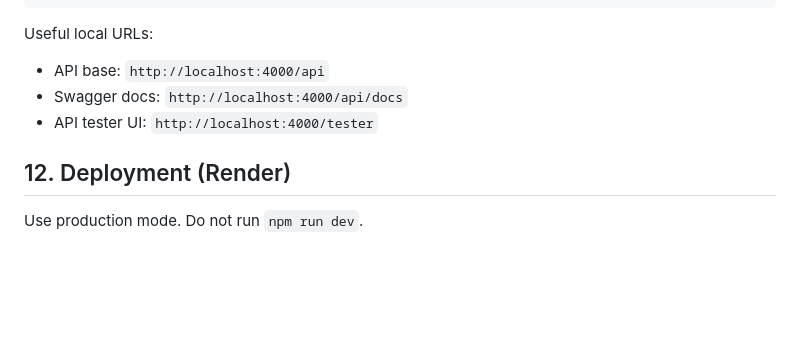
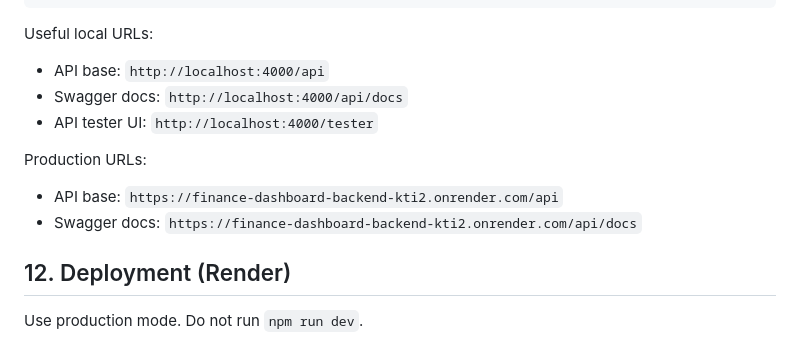
Before and after one commit to 13507-IN/Finance-Dashboard-Backend-, a Markdown page: README.md, the part around the change. GitHub-like rendering; blank space fills up the shorter version.

Commit message:
Add API docs live link in readme

```diff
--- a/README.md
+++ b/README.md
@@ -255,6 +255,11 @@ Useful local URLs:
 - Swagger docs: `http://localhost:4000/api/docs`
 - API tester UI: `http://localhost:4000/tester`
 
+Production URLs:
+
+- API base: `https://finance-dashboard-backend-kti2.onrender.com/api`
+- Swagger docs: `https://finance-dashboard-backend-kti2.onrender.com/api/docs`
+
 ## 12. Deployment (Render)
 
 Use production mode. Do not run `npm run dev`.
```
